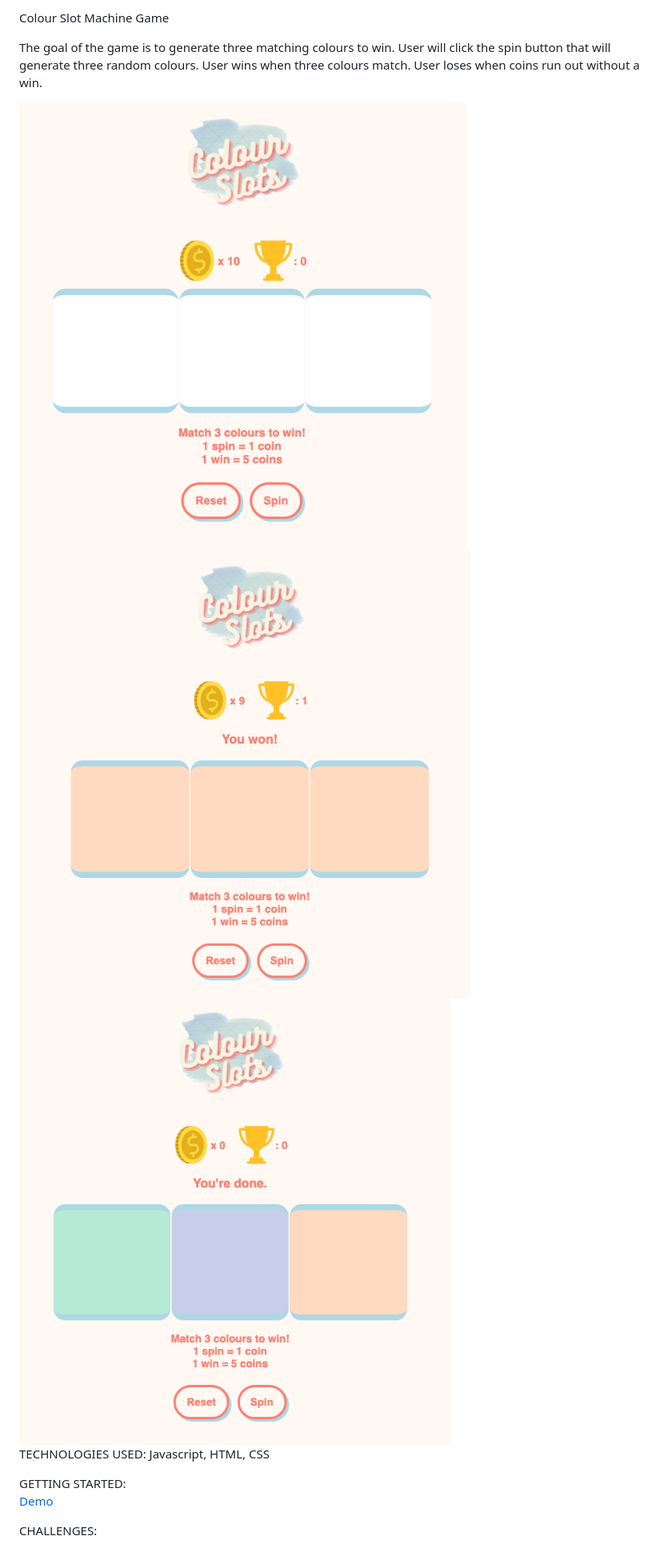
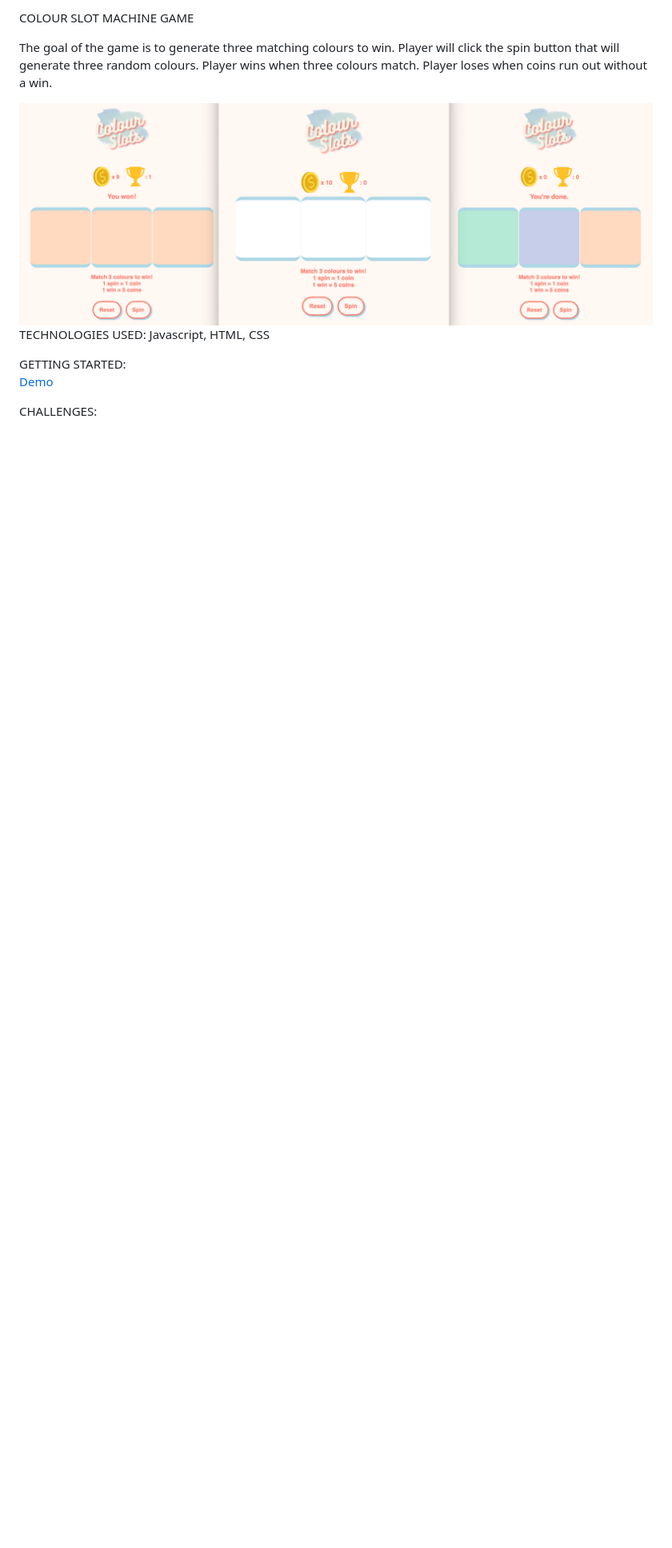
Before and after one commit to joannewckam/Colour-Slots, a Markdown page: README.md, the part around the change. Shown: that part at 80% size. Drawn GitHub-style; pictures changed too: images/Loss-screen.png (deleted), images/Start-screen.png (deleted), images/Win-screen.png (deleted); blank space fills up the shorter version.

```diff
--- a/README.md
+++ b/README.md
@@ -1,10 +1,8 @@
-Colour Slot Machine Game
+COLOUR SLOT MACHINE GAME
 
-The goal of the game is to generate three matching colours to win. User will click the spin button that will generate three random colours. User wins when three colours match. User loses when coins run out without a win.
+The goal of the game is to generate three matching colours to win. Player will click the spin button that will generate three random colours. Player wins when three colours match. Player loses when coins run out without a win.
 
-<img src="images/Start-screen.png">
-<img src="images/Win-screen.png">
-<img src="images/Loss-screen.png">
+<img src="images/win-start-lose.png">
 
 TECHNOLOGIES USED:
 Javascript, HTML, CSS
```
